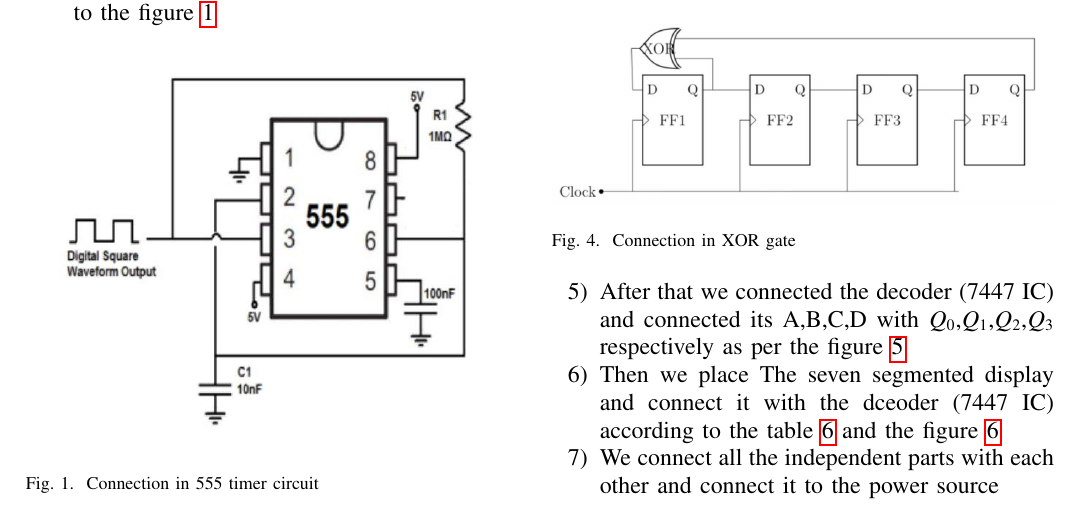
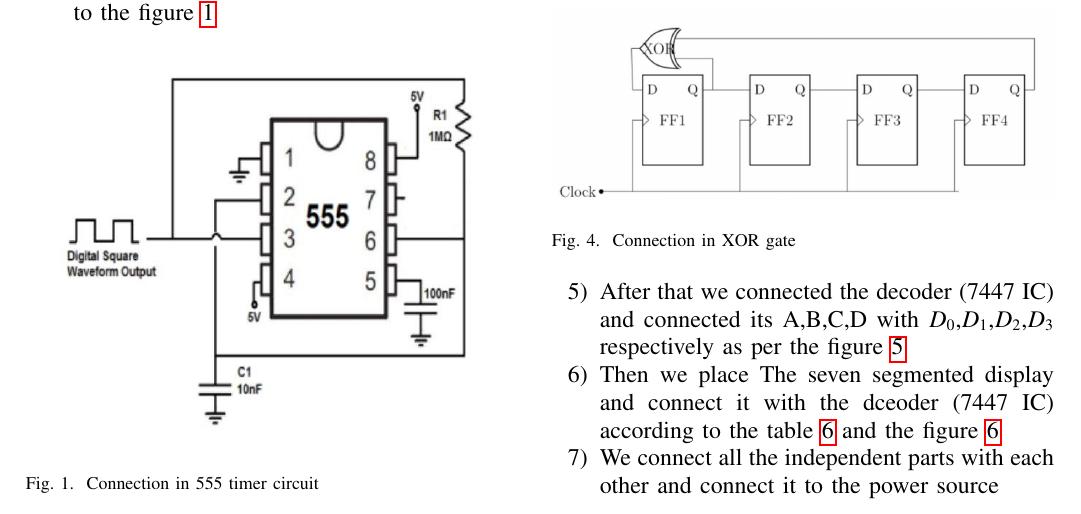
Before and after one commit to AdityaAWaghmare/AI1110, a LaTeX problem sheet (Hardware_Assignment/Hardware_Assignment.tex): part of page 1 of 3, cut so that both start at the same text. Compiled offline with pdfLaTeX.

Commit message:
Add files via upload

```diff
--- a/Hardware_Assignment/Hardware_Assignment.tex
+++ b/Hardware_Assignment/Hardware_Assignment.tex
@@ -307,7 +307,7 @@ columns=fullflexible
 		\label{XOR}
 	\end{figure}
 
-	\item After that we connected the decoder (7447 IC) and connected its A,B,C,D with $Q_0$,$Q_1$,$Q_2$,$Q_3$ respectively as per the figure \ref{7447}
+	\item After that we connected the decoder (7447 IC) and connected its A,B,C,D with $D_0$,$D_1$,$D_2$,$D_3$ respectively as per the figure \ref{7447}
 	\begin{figure}[h]
 		\includegraphics[width=\linewidth]{images/7447.jpg}
 		\caption{Connection in Decoder gate}
```
Also changed, not shown: Hardware_Assignment/Hardware_Assignment.pdf, 1 other file.
